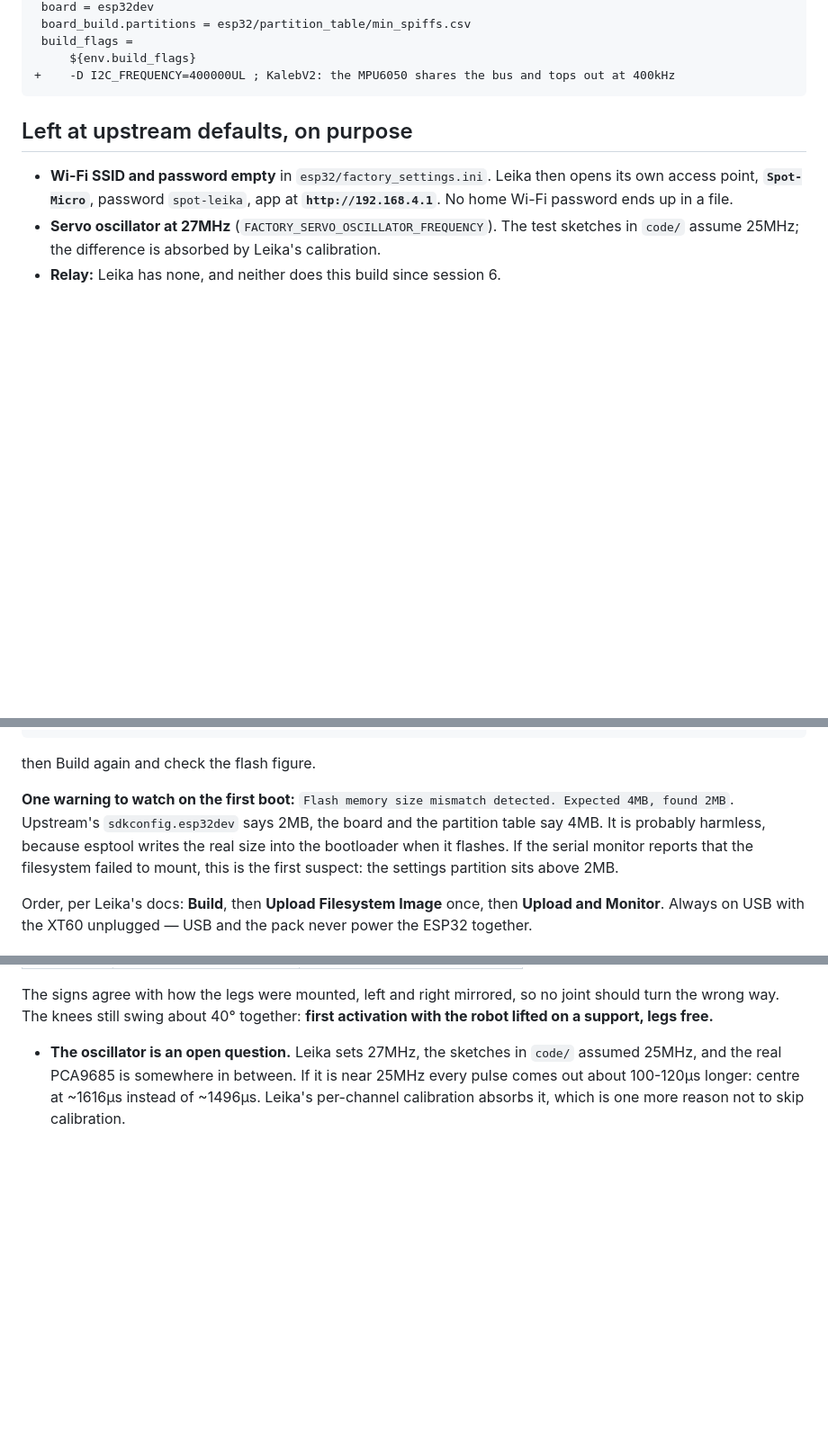
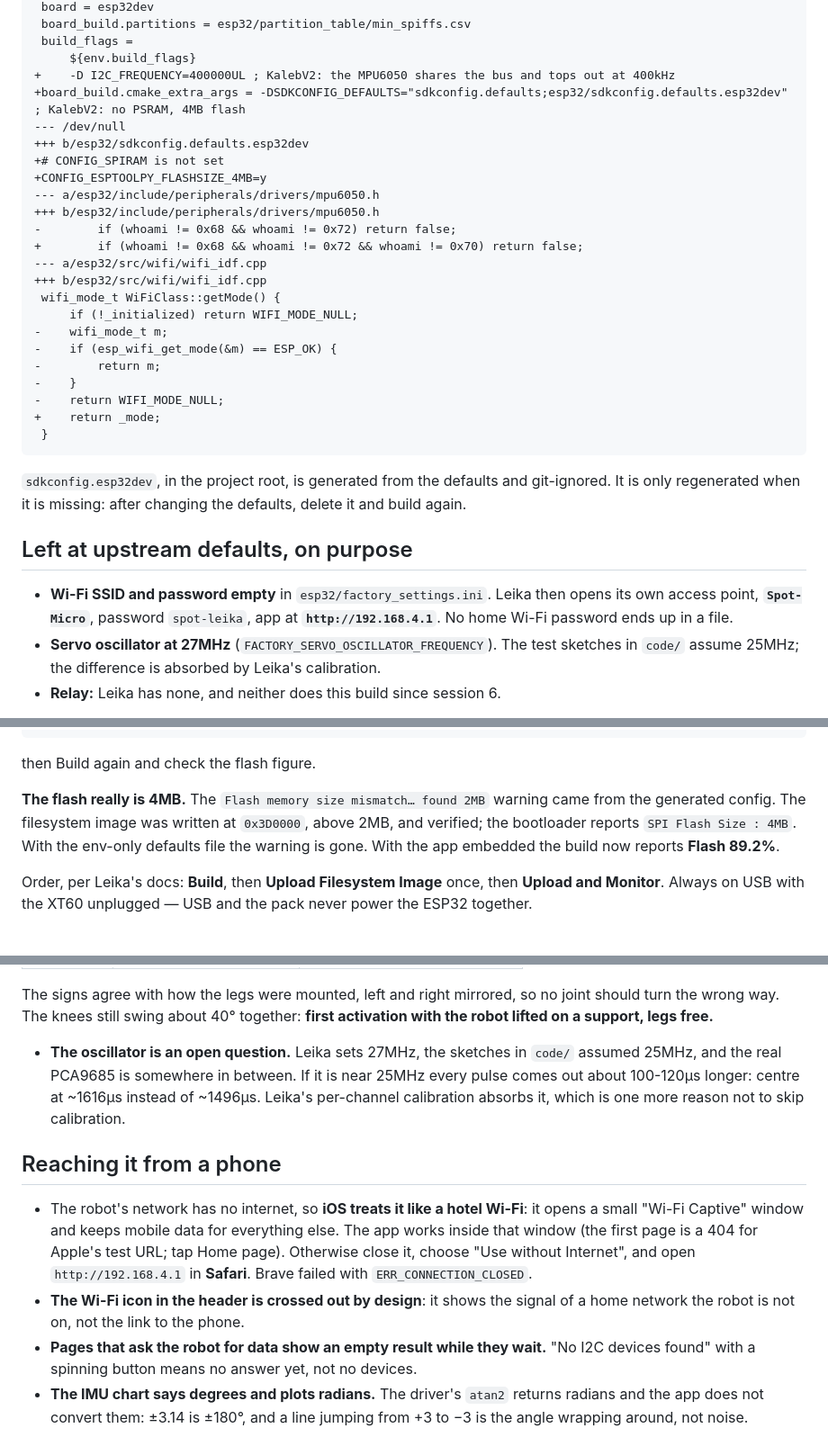
Before and after one commit to dnlsdn/KalebV2, a Markdown page: firmware/leika-config.md, 3 parts joined by grey strips. Shown at 90% size. Rendered like a GitHub page; blank space fills up the shorter version.

````diff
--- a/firmware/leika-config.md
+++ b/firmware/leika-config.md
@@ -34,7 +40,30 @@ It is **not vendored here**. It lives next to this repo:
  build_flags =
      ${env.build_flags}
 +    -D I2C_FREQUENCY=400000UL ; KalebV2: the MPU6050 shares the bus and tops out at 400kHz
++board_build.cmake_extra_args = -DSDKCONFIG_DEFAULTS="sdkconfig.defaults;esp32/sdkconfig.defaults.esp32dev" ; KalebV2: no PSRAM, 4MB flash
+--- /dev/null
++++ b/esp32/sdkconfig.defaults.esp32dev
++# CONFIG_SPIRAM is not set
++CONFIG_ESPTOOLPY_FLASHSIZE_4MB=y
+--- a/esp32/include/peripherals/drivers/mpu6050.h
++++ b/esp32/include/peripherals/drivers/mpu6050.h
+-        if (whoami != 0x68 && whoami != 0x72) return false;
++        if (whoami != 0x68 && whoami != 0x72 && whoami != 0x70) return false;
+--- a/esp32/src/wifi/wifi_idf.cpp
++++ b/esp32/src/wifi/wifi_idf.cpp
+ wifi_mode_t WiFiClass::getMode() {
+     if (!_initialized) return WIFI_MODE_NULL;
+-    wifi_mode_t m;
+-    if (esp_wifi_get_mode(&m) == ESP_OK) {
+-        return m;
+-    }
+-    return WIFI_MODE_NULL;
++    return _mode;
+ }
 ```
+
+`sdkconfig.esp32dev`, in the project root, is generated from the defaults and git-ignored. It is only
+regenerated when it is missing: after changing the defaults, delete it and build again.
 
 ## Left at upstream defaults, on purpose
 
@@ -68,11 +97,10 @@ rm ../esp32/include/WWWData.h
 
 then Build again and check the flash figure.
 
-**One warning to watch on the first boot:** `Flash memory size mismatch detected. Expected 4MB, found
-2MB`. Upstream's `sdkconfig.esp32dev` says 2MB, the board and the partition table say 4MB. It is
-probably harmless, because esptool writes the real size into the bootloader when it flashes. If the
-serial monitor reports that the filesystem failed to mount, this is the first suspect: the settings
-partition sits above 2MB.
+**The flash really is 4MB.** The `Flash memory size mismatch… found 2MB` warning came from the generated
+config. The filesystem image was written at `0x3D0000`, above 2MB, and verified; the bootloader reports
+`SPI Flash Size : 4MB`. With the env-only defaults file the warning is gone. With the app embedded the
+build now reports **Flash 89.2%**.
 
 Order, per Leika's docs: **Build**, then **Upload Filesystem Image** once, then **Upload and Monitor**.
 Always on USB with the XT60 unplugged — USB and the pack never power the ESP32 together.
@@ -103,3 +131,18 @@ is a prediction to check on the bench, not a measurement.
   and the real PCA9685 is somewhere in between. If it is near 25MHz every pulse comes out about
   100-120µs longer: centre at ~1616µs instead of ~1496µs. Leika's per-channel calibration absorbs it,
   which is one more reason not to skip calibration.
+
+## Reaching it from a phone
+
+- The robot's network has no internet, so **iOS treats it like a hotel Wi-Fi**: it opens a small
+  "Wi-Fi Captive" window and keeps mobile data for everything else. The app works inside that window
+  (the first page is a 404 for Apple's test URL; tap Home page). Otherwise close it, choose
+  "Use without Internet", and open `http://192.168.4.1` in **Safari**. Brave failed with
+  `ERR_CONNECTION_CLOSED`.
+- **The Wi-Fi icon in the header is crossed out by design**: it shows the signal of a home network the
+  robot is not on, not the link to the phone.
+- **Pages that ask the robot for data show an empty result while they wait.** "No I2C devices found"
+  with a spinning button means no answer yet, not no devices.
+- **The IMU chart says degrees and plots radians.** The driver's `atan2` returns radians and the app
+  does not convert them: ±3.14 is ±180°, and a line jumping from +3 to −3 is the angle wrapping
+  around, not noise.
````
Also changed, not shown: other parts of firmware/leika-config.md (+9 -3 lines), STATE.md (+46 -21 lines), main-steps/13-leika.md (added, +77 -0 lines).
